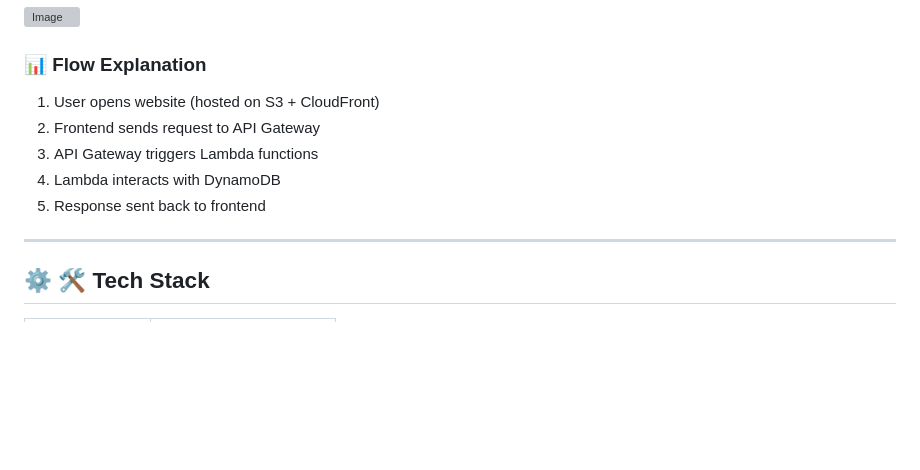
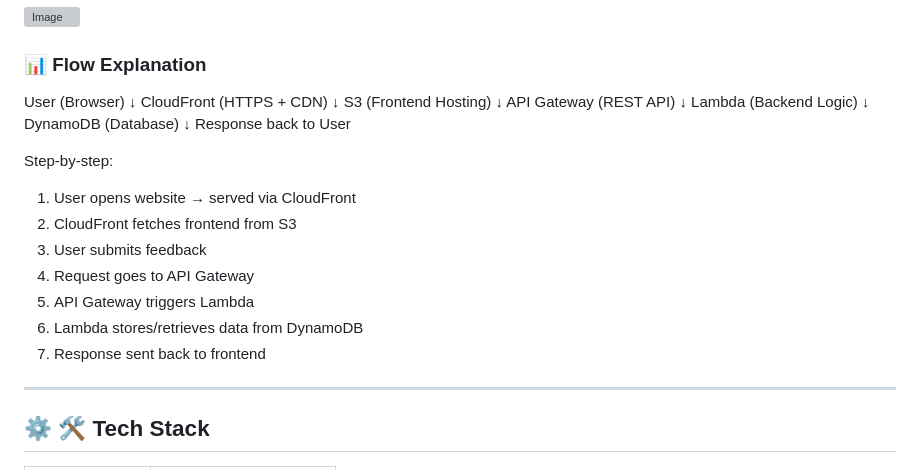
Before and after one commit to Prateek1541/AWS_SERVERLESS_APPLICATION, a Markdown page: README.md, the part around one of its changes. Rendered like a GitHub page; blank space fills up the shorter version; grey boxes are pictures that could not be loaded.

Commit message:
Improve README.md file

```diff
--- a/README.md
+++ b/README.md
@@ -36,11 +36,28 @@ All operations are handled through AWS-managed services.
 
 ### 📊 Flow Explanation
 
-1. User opens website (hosted on S3 + CloudFront)
-2. Frontend sends request to API Gateway
-3. API Gateway triggers Lambda functions
-4. Lambda interacts with DynamoDB
-5. Response sent back to frontend
+User (Browser)
+      ↓
+CloudFront (HTTPS + CDN)
+      ↓
+S3 (Frontend Hosting)
+      ↓
+API Gateway (REST API)
+      ↓
+Lambda (Backend Logic)
+      ↓
+DynamoDB (Database)
+      ↓
+Response back to User
+
+Step-by-step:
+1. User opens website → served via CloudFront
+2. CloudFront fetches frontend from S3
+3. User submits feedback
+4. Request goes to API Gateway
+5. API Gateway triggers Lambda
+6. Lambda stores/retrieves data from DynamoDB
+7. Response sent back to frontend
 
 ---
 
```
Also changed, not shown: other parts of README.md (+2 -35 lines).
